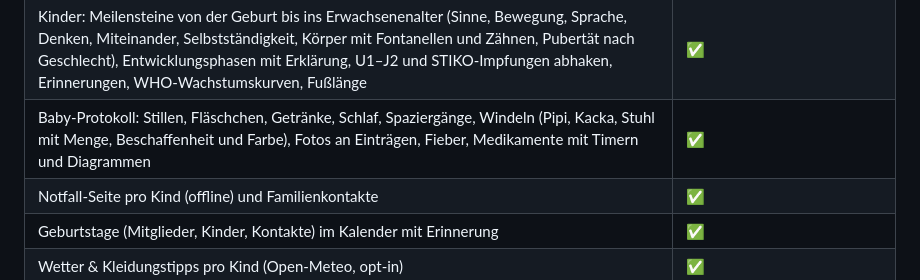
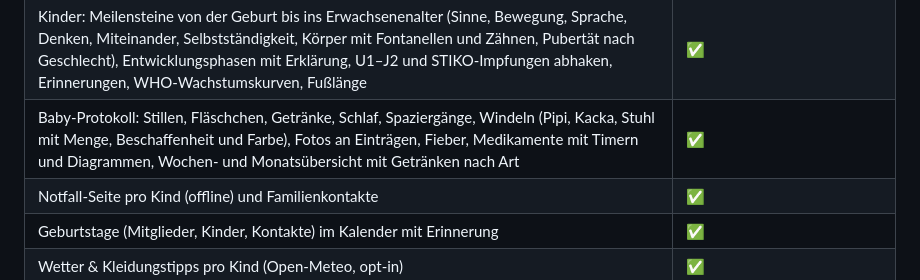
Before and after one commit to Dasevo-Digital/Famio, a Markdown page: README.md, the part around the change. Drawn GitHub-style.

Commit message:
README: Getränke-Statistik im Baby-Protokoll (#326)

```diff
--- a/README.md
+++ b/README.md
@@ -63,7 +63,7 @@ und Google Trinkgeld nur über die eigene Bezahlung erlauben.
 | Familienchat + Einzelchats mit Fotos und Dateien | ✅ |
 | Dokumente mit Sichtbarkeit pro Dokument und Ablauf-Erinnerung, optional aus Paperless-ngx; Briefe und Formulare mit der Kamera als PDF scannen (Ränder werden erkannt) | ✅ (Scannen: Android, iOS) |
 | Kinder: Meilensteine von der Geburt bis ins Erwachsenenalter (Sinne, Bewegung, Sprache, Denken, Miteinander, Selbstständigkeit, Körper mit Fontanellen und Zähnen, Pubertät nach Geschlecht), Entwicklungsphasen mit Erklärung, U1–J2 und STIKO-Impfungen abhaken, Erinnerungen, WHO-Wachstumskurven, Fußlänge | ✅ |
-| Baby-Protokoll: Stillen, Fläschchen, Getränke, Schlaf, Spaziergänge, Windeln (Pipi, Kacka, Stuhl mit Menge, Beschaffenheit und Farbe), Fotos an Einträgen, Fieber, Medikamente mit Timern und Diagrammen | ✅ |
+| Baby-Protokoll: Stillen, Fläschchen, Getränke, Schlaf, Spaziergänge, Windeln (Pipi, Kacka, Stuhl mit Menge, Beschaffenheit und Farbe), Fotos an Einträgen, Fieber, Medikamente mit Timern und Diagrammen, Wochen- und Monatsübersicht mit Getränken nach Art | ✅ |
 | Notfall-Seite pro Kind (offline) und Familienkontakte | ✅ |
 | Geburtstage (Mitglieder, Kinder, Kontakte) im Kalender mit Erinnerung | ✅ |
 | Wetter & Kleidungstipps pro Kind (Open-Meteo, opt-in) | ✅ |
```
